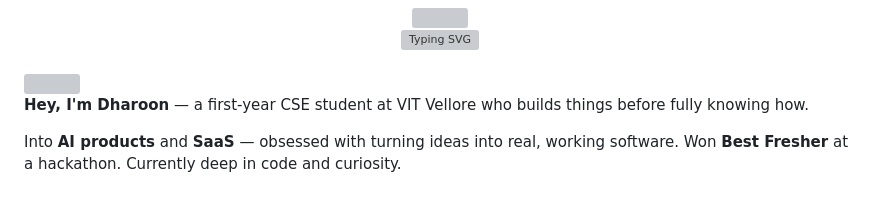
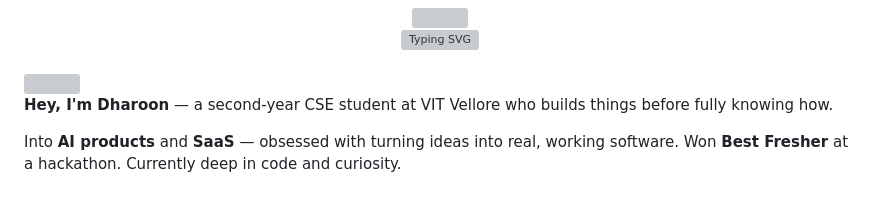
Before and after one commit to DharoonBalajii/DharoonBalajii, a Markdown page: README.md, the part around the change. Rendered like a GitHub page; grey boxes are pictures that could not be loaded.

Commit message:
Update student year in README
Updated academic year from first-year to second-year.

```diff
--- a/README.md
+++ b/README.md
@@ -10,7 +10,7 @@
 
 <img align="right" width="360" src="https://user-images.githubusercontent.com/74038190/240825371-403af6cc-32fd-4026-8fb5-ae523bf899c3.gif"/>
 
-**Hey, I'm Dharoon** — a first-year CSE student at VIT Vellore who builds things before fully knowing how.
+**Hey, I'm Dharoon** — a second-year CSE student at VIT Vellore who builds things before fully knowing how.
 
 Into **AI products** and **SaaS** — obsessed with turning ideas into real, working software.
 Won **Best Fresher** at a hackathon. Currently deep in code and curiosity.
```
